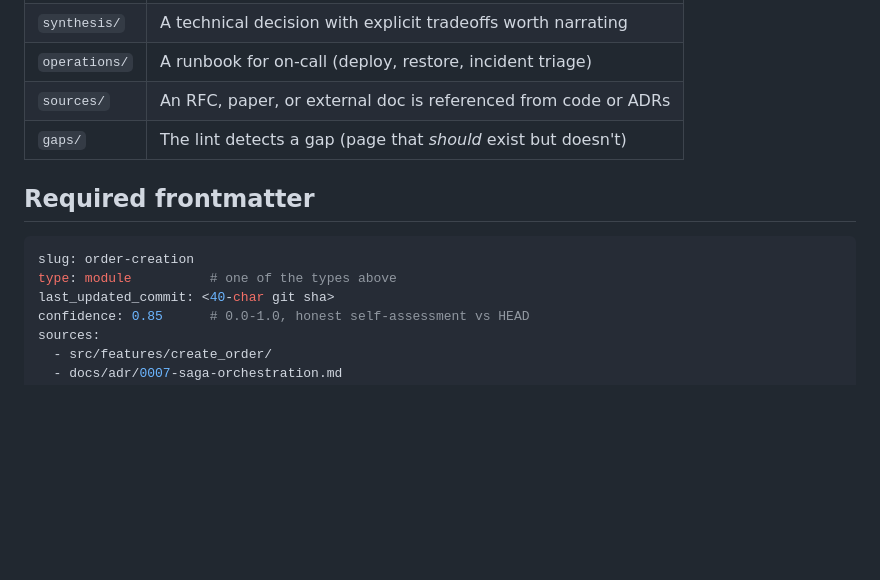
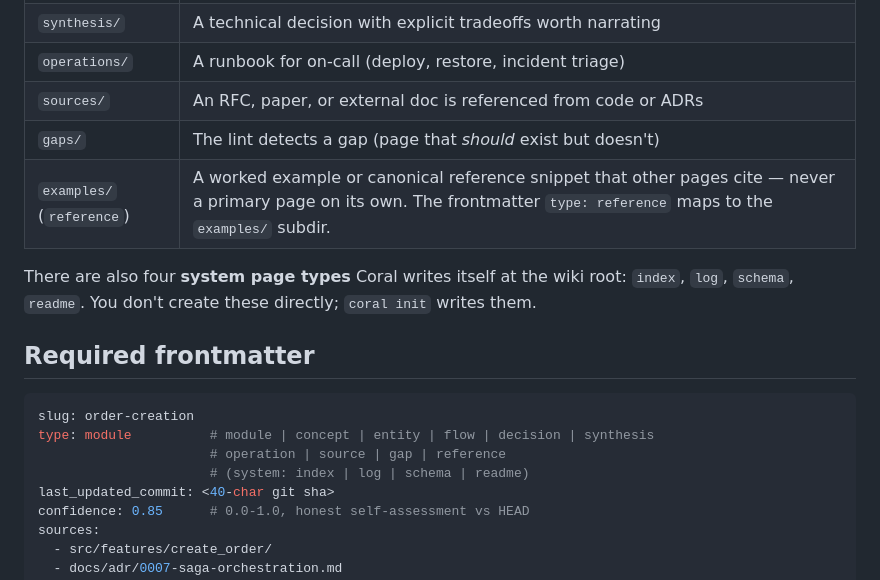
Before and after one commit to agustincbajo/Coral, a Markdown page: template/schema/SCHEMA.base.md, the part around the change. Rendered like a GitHub page; blank space fills up the shorter version.

Commit message:
docs(schema): align SCHEMA.base.md with the 10 PageType variants in code
The base SCHEMA listed 9 page types; the Rust enum has 10 (`Reference`
was added but never documented). Plus the system types (index, log,
schema, readme) — used by `coral init` and the page parsers but never
called out in the contract the bibliotecario reads.

This commit:
- Adds the `examples/` (`reference`) row to the page-types table.
- Calls out the 4 system page types in a one-line note.
- Inlines the full enum list in the frontmatter example so the
  bibliotecario sees every legal value at the cite site.

template_validation tests still green (9/9).

Co-Authored-By: Claude Opus 4.7 (1M context) <noreply@anthropic.com>

````diff
--- a/template/schema/SCHEMA.base.md
+++ b/template/schema/SCHEMA.base.md
@@ -27,12 +27,17 @@ You are the librarian for this microservice. You maintain `.wiki/` in sync with
 | `operations/` | A runbook for on-call (deploy, restore, incident triage) |
 | `sources/` | An RFC, paper, or external doc is referenced from code or ADRs |
 | `gaps/` | The lint detects a gap (page that *should* exist but doesn't) |
+| `examples/` (`reference`) | A worked example or canonical reference snippet that other pages cite — never a primary page on its own. The frontmatter `type: reference` maps to the `examples/` subdir. |
+
+There are also four **system page types** Coral writes itself at the wiki root: `index`, `log`, `schema`, `readme`. You don't create these directly; `coral init` writes them.
 
 ## Required frontmatter
 
 ```yaml
 slug: order-creation
-type: module          # one of the types above
+type: module          # module | concept | entity | flow | decision | synthesis
+                      # operation | source | gap | reference
+                      # (system: index | log | schema | readme)
 last_updated_commit: <40-char git sha>
 confidence: 0.85      # 0.0-1.0, honest self-assessment vs HEAD
 sources:
````
